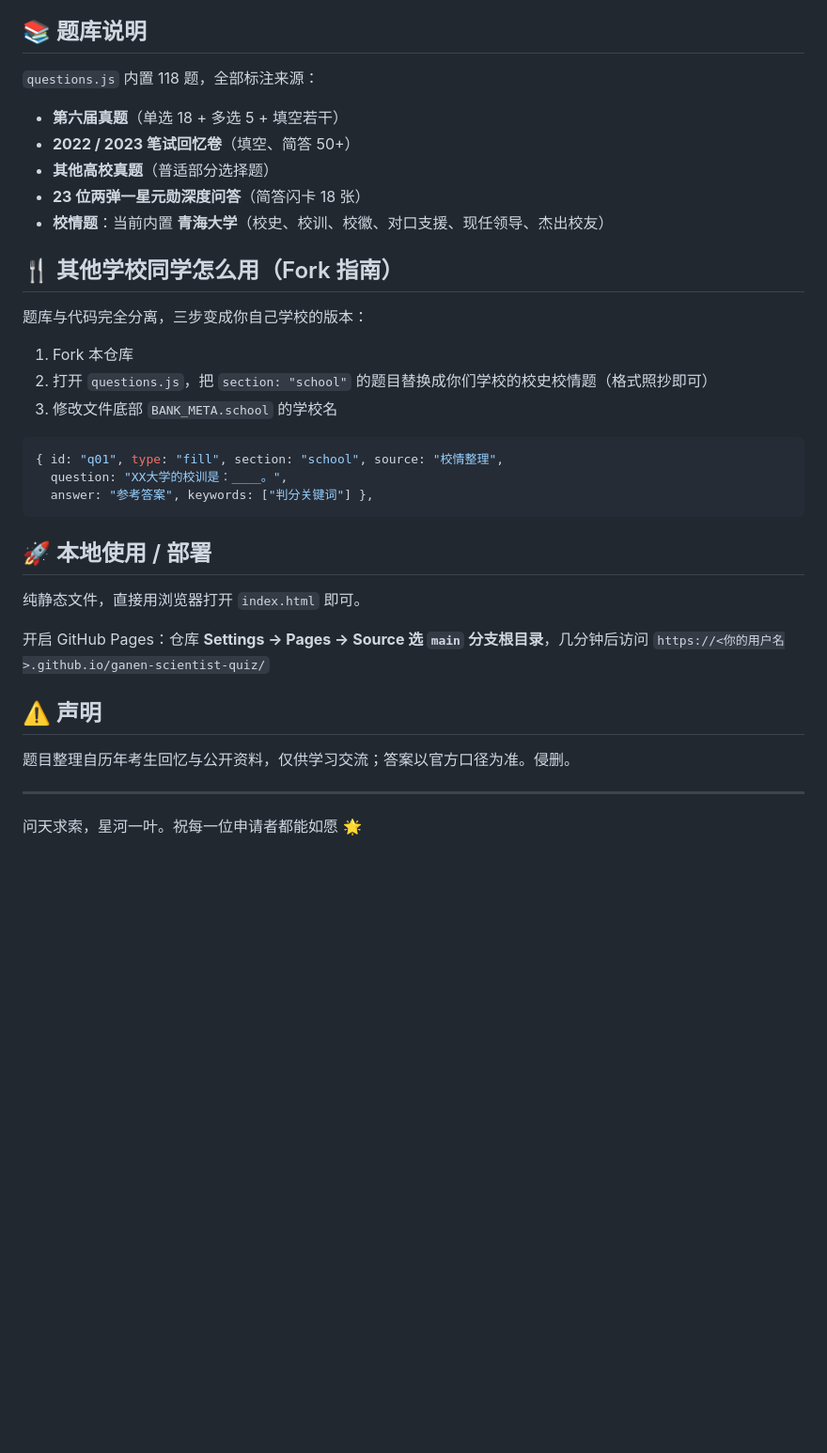
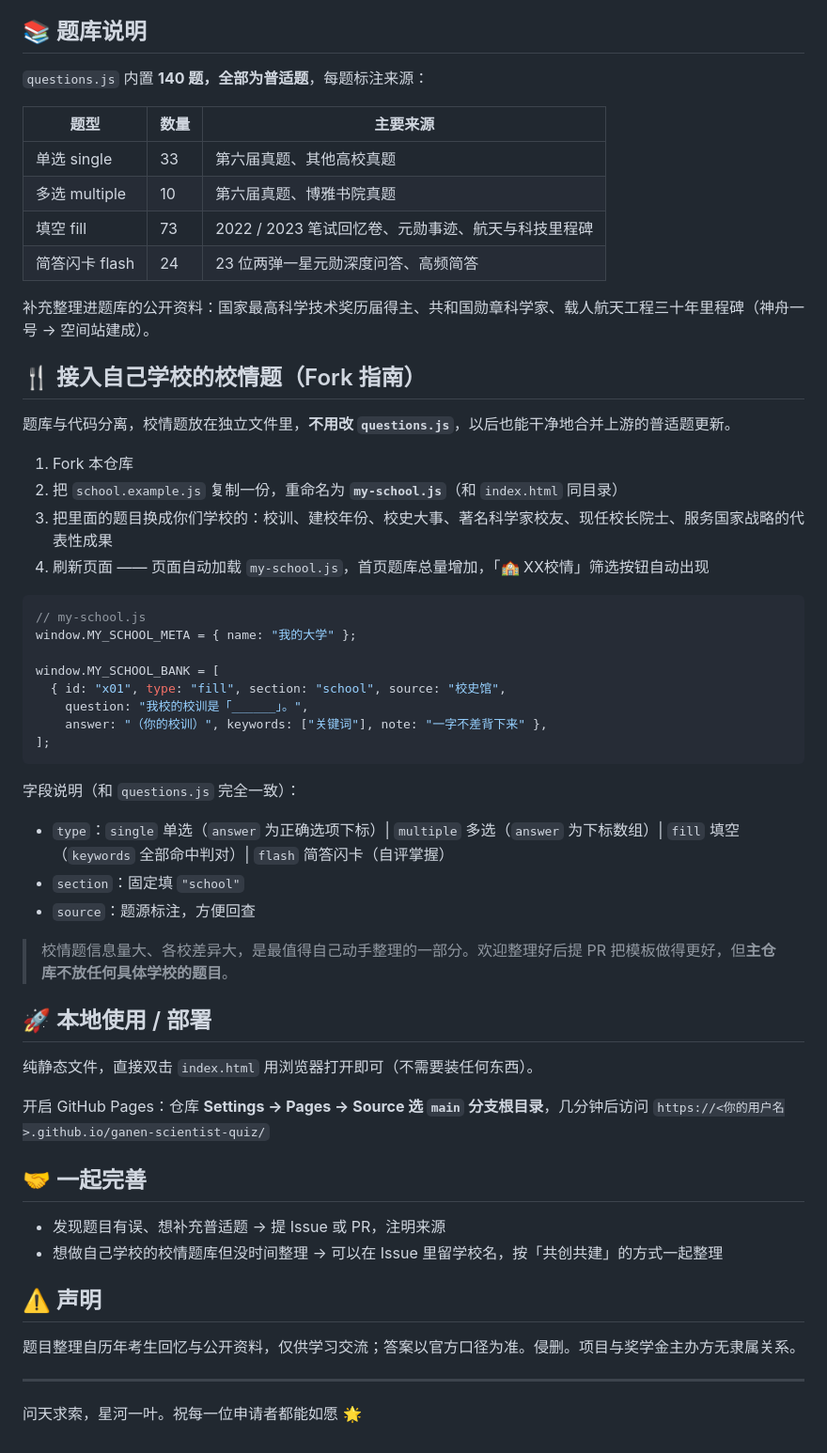
Before and after one commit to jiazhaojune-gif/ganen-scientist-quiz, a Markdown page: README.md, the part around one of its changes. Shown at 94% size. Drawn GitHub-style; blank space fills up the shorter version.

Commit message:
feat: 题库全面去校情化，只保留140道各校通用普适题；新增 my-school.js 可选校情题机制

````diff
--- a/README.md
+++ b/README.md
@@ -25,38 +30,60 @@
 
 ## 📚 题库说明
 
-`questions.js` 内置 118 题，全部标注来源：
+`questions.js` 内置 **140 题，全部为普适题**，每题标注来源：
 
-- **第六届真题**（单选 18 + 多选 5 + 填空若干）
-- **2022 / 2023 笔试回忆卷**（填空、简答 50+）
-- **其他高校真题**（普适部分选择题）
-- **23 位两弹一星元勋深度问答**（简答闪卡 18 张）
-- **校情题**：当前内置 **青海大学**（校史、校训、校徽、对口支援、现任领导、杰出校友）
+| 题型 | 数量 | 主要来源 |
+|---|---|---|
+| 单选 single | 33 | 第六届真题、其他高校真题 |
+| 多选 multiple | 10 | 第六届真题、博雅书院真题 |
+| 填空 fill | 73 | 2022 / 2023 笔试回忆卷、元勋事迹、航天与科技里程碑 |
+| 简答闪卡 flash | 24 | 23 位两弹一星元勋深度问答、高频简答 |
 
-## 🍴 其他学校同学怎么用（Fork 指南）
+补充整理进题库的公开资料：国家最高科学技术奖历届得主、共和国勋章科学家、载人航天工程三十年里程碑（神舟一号 → 空间站建成）。
 
-题库与代码完全分离，三步变成你自己学校的版本：
+## 🍴 接入自己学校的校情题（Fork 指南）
+
+题库与代码分离，校情题放在独立文件里，**不用改 `questions.js`**，以后也能干净地合并上游的普适题更新。
 
 1. Fork 本仓库
-2. 打开 `questions.js`，把 `section: "school"` 的题目替换成你们学校的校史校情题（格式照抄即可）
-3. 修改文件底部 `BANK_META.school` 的学校名
+2. 把 `school.example.js` 复制一份，重命名为 **`my-school.js`**（和 `index.html` 同目录）
+3. 把里面的题目换成你们学校的：校训、建校年份、校史大事、著名科学家校友、现任校长院士、服务国家战略的代表性成果
+4. 刷新页面 —— 页面自动加载 `my-school.js`，首页题库总量增加，「🏫 XX校情」筛选按钮自动出现
 
 ```js
-{ id: "q01", type: "fill", section: "school", source: "校情整理",
-  question: "XX大学的校训是：____。",
-  answer: "参考答案", keywords: ["判分关键词"] },
+// my-school.js
+window.MY_SCHOOL_META = { name: "我的大学" };
+
+window.MY_SCHOOL_BANK = [
+  { id: "x01", type: "fill", section: "school", source: "校史馆",
+    question: "我校的校训是「______」。",
+    answer: "（你的校训）", keywords: ["关键词"], note: "一字不差背下来" },
+];
 ```
+
+字段说明（和 `questions.js` 完全一致）：
+
+- `type`：`single` 单选（`answer` 为正确选项下标）| `multiple` 多选（`answer` 为下标数组）| `fill` 填空（`keywords` 全部命中判对）| `flash` 简答闪卡（自评掌握）
+- `section`：固定填 `"school"`
+- `source`：题源标注，方便回查
+
+> 校情题信息量大、各校差异大，是最值得自己动手整理的一部分。欢迎整理好后提 PR 把模板做得更好，但**主仓库不放任何具体学校的题目**。
 
 ## 🚀 本地使用 / 部署
 
-纯静态文件，直接用浏览器打开 `index.html` 即可。
+纯静态文件，直接双击 `index.html` 用浏览器打开即可（不需要装任何东西）。
 
 开启 GitHub Pages：仓库 **Settings → Pages → Source 选 `main` 分支根目录**，几分钟后访问
 `https://<你的用户名>.github.io/ganen-scientist-quiz/`
 
+## 🤝 一起完善
+
+- 发现题目有误、想补充普适题 → 提 Issue 或 PR，注明来源
+- 想做自己学校的校情题库但没时间整理 → 可以在 Issue 里留学校名，按「共创共建」的方式一起整理
+
 ## ⚠️ 声明
 
-题目整理自历年考生回忆与公开资料，仅供学习交流；答案以官方口径为准。侵删。
+题目整理自历年考生回忆与公开资料，仅供学习交流；答案以官方口径为准。侵删。项目与奖学金主办方无隶属关系。
 
 ---
 
````
Also changed, not shown: other parts of README.md (+6 -1 lines), docs/screenshot_exam.png, docs/screenshot_home.png, 3 other files.
